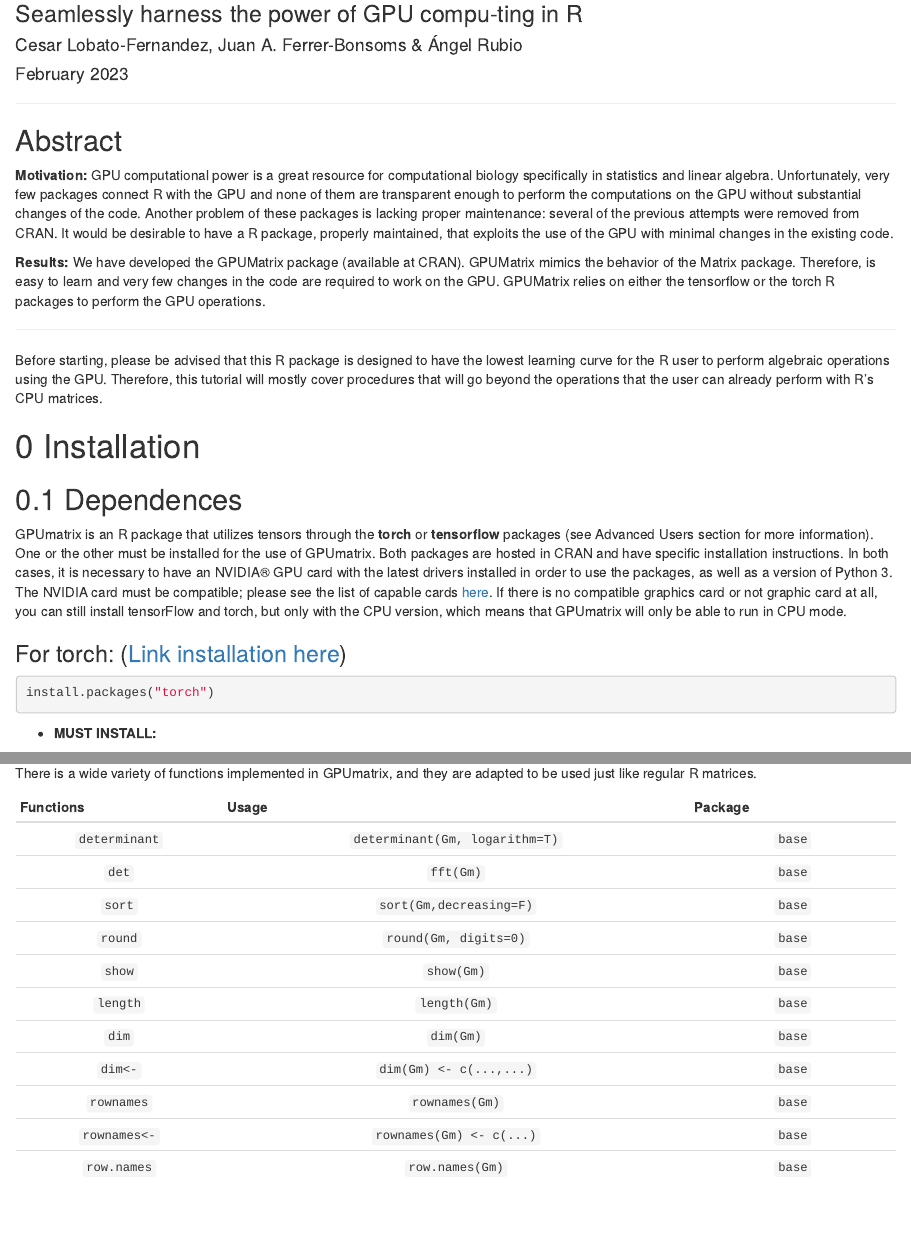
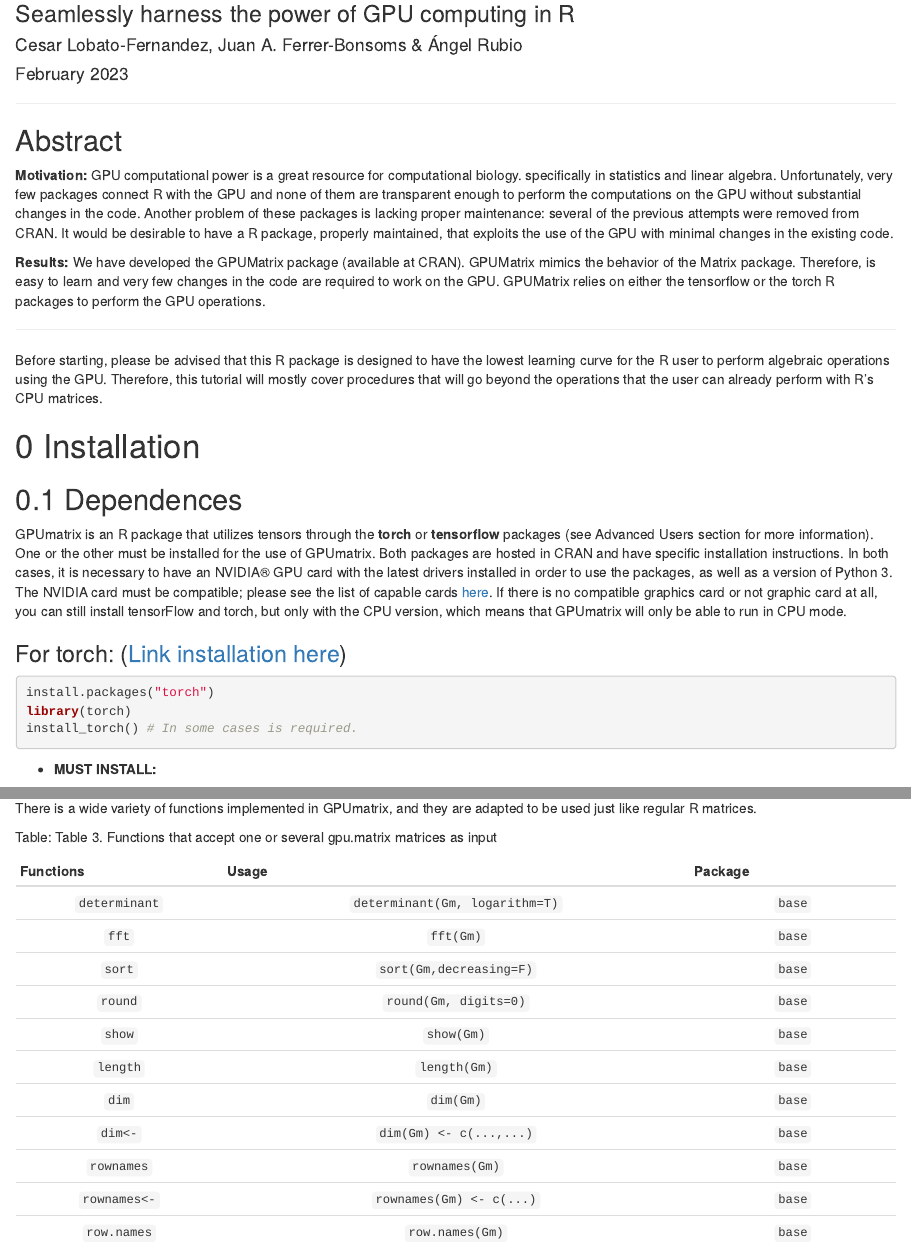
Before and after one commit to ceslobfer/GPUmatrix, an R Markdown document (vignettes/Vignette.Rmd): the page in a window 1100 px wide, from 80 px down, and a second part further down, joined at a grey line. Rendered offline with R 4.5, knitr and Pandoc, with nearby package versions; both versions are drawn in the output format of the newer one.

Commit message:
AR. Include captions to the tables. Fix some typos.

````diff
--- a/vignettes/Vignette.Rmd
+++ b/vignettes/Vignette.Rmd
@@ -1,6 +1,6 @@
 ---
 title: "Get started with GPUmatrix package"
-subtitle: "Seamlessly harness the power of GPU compu-ting in R"
+subtitle: "Seamlessly harness the power of GPU computing in R"
 author: "Cesar Lobato-Fernandez, Juan A. Ferrer-Bonsoms & Ángel Rubio"
 email:
   - clobatofern@unav.es
@@ -8,18 +8,18 @@
   - arubio@unav.es
 date: "February 2023"
 output:
+  html_document:
+    df_print: paged
+  pdf_document: default
   word_document:
     reference_docx: "D:/GPUmatrix/vignettes/svm-rmarkdown-word.docx"
-  pdf_document: default
-  html_document:
-    df_print: paged
 ---
 
 ------------------------------------------------------------------------
 
 ## Abstract
 
-**Motivation:** GPU computational power is a great resource for computational biology specifically in statistics and linear algebra. Unfortunately, very few packages connect R with the GPU and none of them are transparent enough to perform the computations on the GPU without substantial changes of the code. Another problem of these packages is lacking proper maintenance: several of the previous attempts were removed from CRAN. It would be desirable to have a R package, properly maintained, that exploits the use of the GPU with minimal changes in the existing code.
+**Motivation:** GPU computational power is a great resource for computational biology. specifically in statistics and linear algebra. Unfortunately, very few packages connect R with the GPU and none of them are transparent enough to perform the computations on the GPU without substantial changes in the code. Another problem of these packages is lacking proper maintenance: several of the previous attempts were removed from CRAN. It would be desirable to have a R package, properly maintained, that exploits the use of the GPU with minimal changes in the existing code.
 
 **Results:** We have developed the GPUMatrix package (available at CRAN). GPUMatrix mimics the behavior of the Matrix package. Therefore, is easy to learn and very few changes in the code are required to work on the GPU. GPUMatrix relies on either the tensorflow or the torch R packages to perform the GPU operations.
 
@@ -37,6 +37,8 @@
 
 ```{r,eval=F}
 install.packages("torch")
+library(torch)
+install_torch() # In some cases is required.
 ```
 
 -   **MUST INSTALL:**
@@ -519,10 +530,15 @@
 
 There is a wide variety of functions implemented in GPUmatrix, and they are adapted to be used just like regular R matrices.
 
+```{r, echo=FALSE}
+knitr::kable(NULL,caption = "Table 3. Functions that accept one or several gpu.matrix matrices as input")
+```
+
+
 |   Functions   |                    Usage                    |    Package    |
 |:---------------:|:------------------------------------:|:---------------:|
 | `determinant` |       `determinant(Gm, logarithm=T)`        |    `base`     |
-|     `det`     |                  `fft(Gm)`                  |    `base`     |
+|     `fft`     |                  `fft(Gm)`                  |    `base`     |
 |    `sort`     |           `sort(Gm,decreasing=F)`           |    `base`     |
 |    `round`    |            `round(Gm, digits=0)`            |    `base`     |
 |    `show`     |                 `show(Gm)`                  |    `base`     |
````
Also changed, not shown: vignettes/Vignette.Rmd (9 more changed lines).
